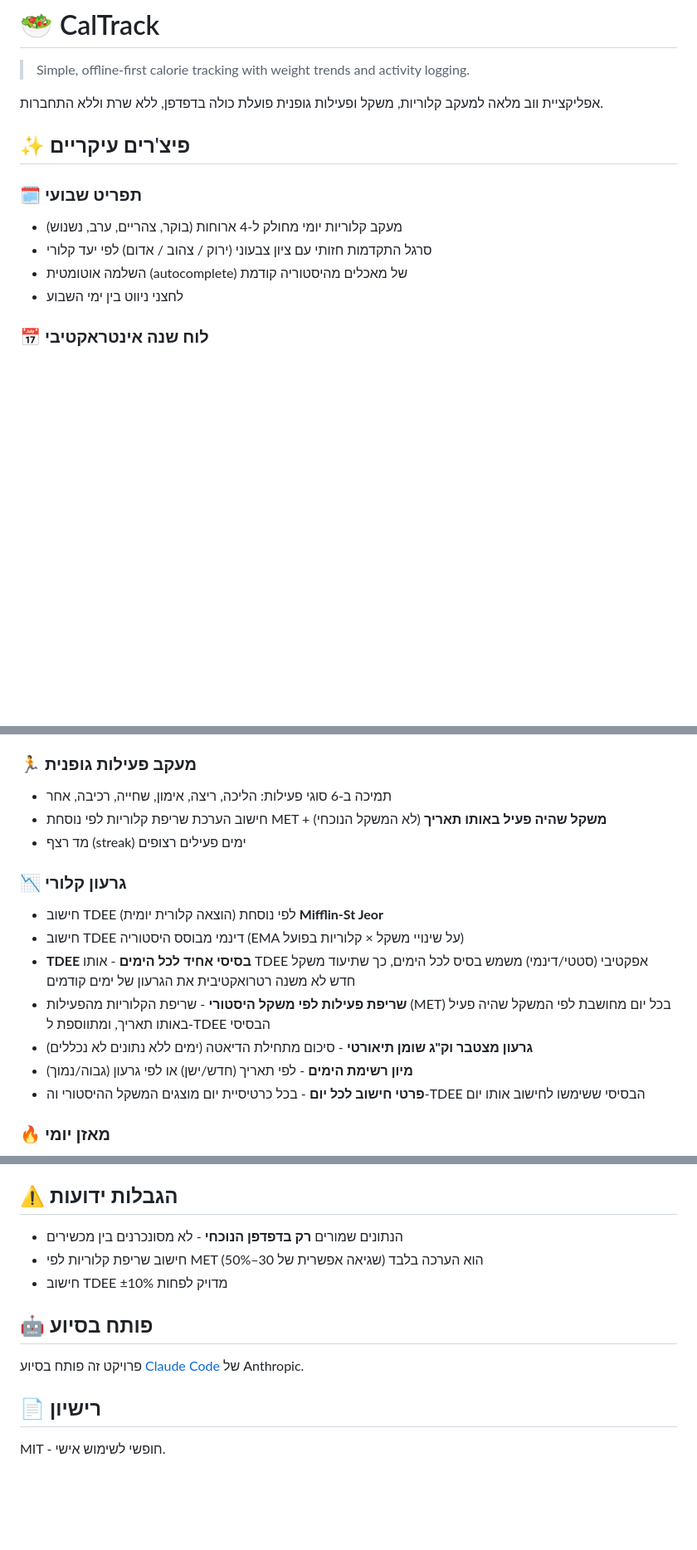
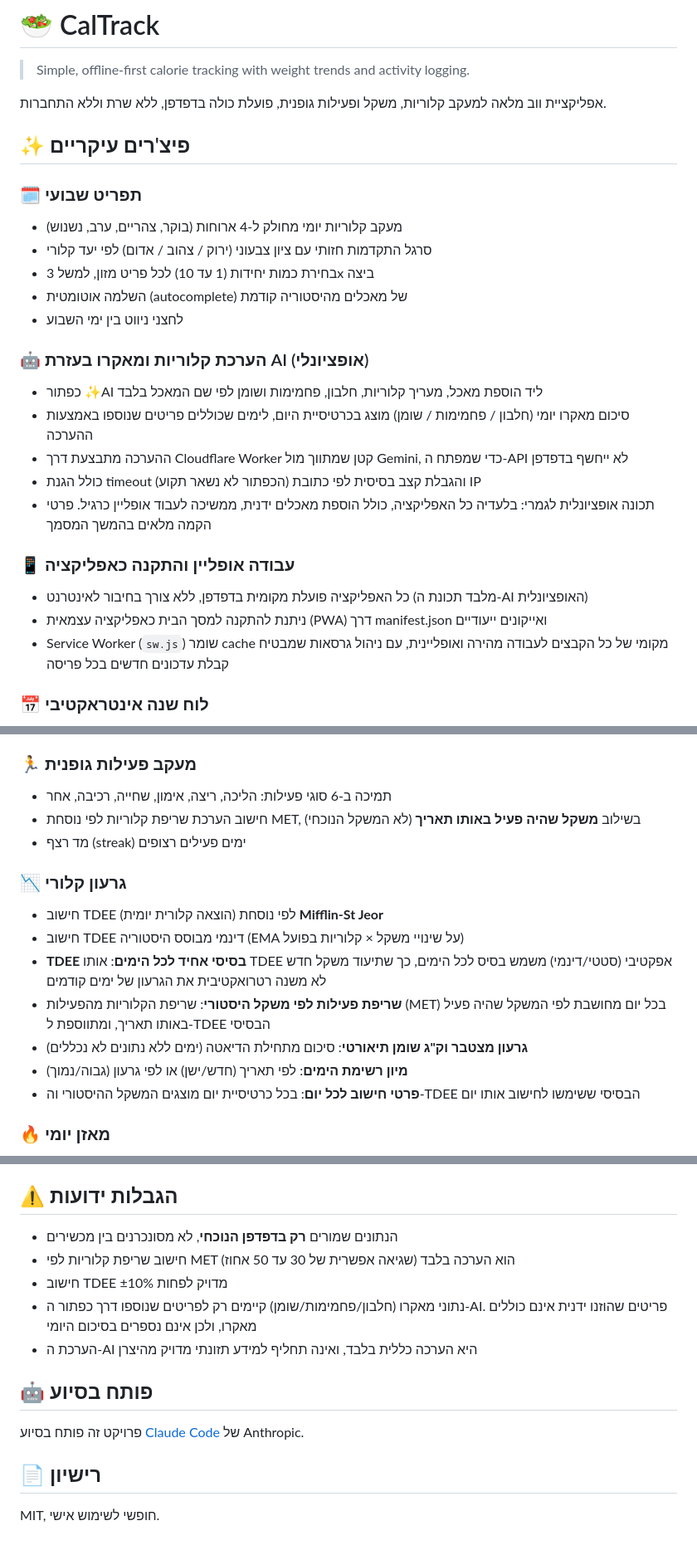
Before and after one commit to ilanlashinker/CalTrack, a Markdown page: README.md, 3 parts joined by grey strips. Shown at 83% size. Drawn GitHub-style; blank space fills up the shorter version.

```diff
--- a/README.md
+++ b/README.md
@@ -2,15 +2,28 @@
 
 > Simple, offline-first calorie tracking with weight trends and activity logging.
 
-אפליקציית ווב מלאה למעקב קלוריות, משקל ופעילות גופנית פועלת כולה בדפדפן, ללא שרת וללא התחברות.
+אפליקציית ווב מלאה למעקב קלוריות, משקל ופעילות גופנית, פועלת כולה בדפדפן, ללא שרת וללא התחברות.
 
 ## ✨ פיצ'רים עיקריים
 
 ### 🗓️ תפריט שבועי
 - מעקב קלוריות יומי מחולק ל-4 ארוחות (בוקר, צהריים, ערב, נשנוש)
 - סרגל התקדמות חזותי עם ציון צבעוני (ירוק / צהוב / אדום) לפי יעד קלורי
+- בחירת כמות יחידות (1 עד 10) לכל פריט מזון, למשל 3x ביצה
 - השלמה אוטומטית (autocomplete) של מאכלים מהיסטוריה קודמת
 - לחצני ניווט בין ימי השבוע
+
+### 🤖 הערכת קלוריות ומאקרו בעזרת AI (אופציונלי)
+- כפתור ✨AI ליד הוספת מאכל, מעריך קלוריות, חלבון, פחמימות ושומן לפי שם המאכל בלבד
+- סיכום מאקרו יומי (חלבון / פחמימות / שומן) מוצג בכרטיסיית היום, לימים שכוללים פריטים שנוספו באמצעות ההערכה
+- ההערכה מתבצעת דרך Cloudflare Worker קטן שמתווך מול Gemini, כדי שמפתח ה-API לא ייחשף בדפדפן
+- כולל הגנת timeout (הכפתור לא נשאר תקוע) והגבלת קצב בסיסית לפי כתובת IP
+- תכונה אופציונלית לגמרי: בלעדיה כל האפליקציה, כולל הוספת מאכלים ידנית, ממשיכה לעבוד אופליין כרגיל. פרטי הקמה מלאים בהמשך המסמך
+
+### 📱 עבודה אופליין והתקנה כאפליקציה
+- כל האפליקציה פועלת מקומית בדפדפן, ללא צורך בחיבור לאינטרנט (מלבד תכונת ה-AI האופציונלית)
+- ניתנת להתקנה למסך הבית כאפליקציה עצמאית (PWA) דרך manifest.json ואייקונים ייעודיים
+- Service Worker (`sw.js`) שומר cache מקומי של כל הקבצים לעבודה מהירה ואופליינית, עם ניהול גרסאות שמבטיח קבלת עדכונים חדשים בכל פריסה
 
 ### 📅 לוח שנה אינטראקטיבי
 - תצוגה חודשית עם נקודות צבע לפי ביצוע יומי
@@ -23,17 +36,17 @@
 
 ### 🏃 מעקב פעילות גופנית
 - תמיכה ב-6 סוגי פעילות: הליכה, ריצה, אימון, שחייה, רכיבה, אחר
-- חישוב הערכת שריפת קלוריות לפי נוסחת MET + **משקל שהיה פעיל באותו תאריך** (לא המשקל הנוכחי)
+- חישוב הערכת שריפת קלוריות לפי נוסחת MET, בשילוב **משקל שהיה פעיל באותו תאריך** (לא המשקל הנוכחי)
 - מד רצף (streak) ימים פעילים רצופים
 
 ### 📉 גרעון קלורי
 - חישוב TDEE (הוצאה קלורית יומית) לפי נוסחת **Mifflin-St Jeor**
 - חישוב TDEE דינמי מבוסס היסטוריה (EMA על שינויי משקל × קלוריות בפועל)
-- **TDEE בסיסי אחיד לכל הימים** - אותו TDEE אפקטיבי (סטטי/דינמי) משמש בסיס לכל הימים, כך שתיעוד משקל חדש לא משנה רטרואקטיבית את הגרעון של ימים קודמים
-- **שריפת פעילות לפי משקל היסטורי** - שריפת הקלוריות מהפעילות (MET) בכל יום מחושבת לפי המשקל שהיה פעיל באותו תאריך, ומתווספת ל-TDEE הבסיסי
-- **גרעון מצטבר וק"ג שומן תיאורטי** - סיכום מתחילת הדיאטה (ימים ללא נתונים לא נכללים)
-- **מיון רשימת הימים** - לפי תאריך (חדש/ישן) או לפי גרעון (גבוה/נמוך)
-- **פרטי חישוב לכל יום** - בכל כרטיסיית יום מוצגים המשקל ההיסטורי וה-TDEE הבסיסי ששימשו לחישוב אותו יום
+- **TDEE בסיסי אחיד לכל הימים**: אותו TDEE אפקטיבי (סטטי/דינמי) משמש בסיס לכל הימים, כך שתיעוד משקל חדש לא משנה רטרואקטיבית את הגרעון של ימים קודמים
+- **שריפת פעילות לפי משקל היסטורי**: שריפת הקלוריות מהפעילות (MET) בכל יום מחושבת לפי המשקל שהיה פעיל באותו תאריך, ומתווספת ל-TDEE הבסיסי
+- **גרעון מצטבר וק"ג שומן תיאורטי**: סיכום מתחילת הדיאטה (ימים ללא נתונים לא נכללים)
+- **מיון רשימת הימים**: לפי תאריך (חדש/ישן) או לפי גרעון (גבוה/נמוך)
+- **פרטי חישוב לכל יום**: בכל כרטיסיית יום מוצגים המשקל ההיסטורי וה-TDEE הבסיסי ששימשו לחישוב אותו יום
 
 ### 🔥 מאזן יומי
 - חישוב קלוריות נטו: אכולות פחות שרופות
@@ -113,9 +138,11 @@ open menu.html
 
 ## ⚠️ הגבלות ידועות
 
-- הנתונים שמורים **רק בדפדפן הנוכחי** - לא מסונכרנים בין מכשירים
-- חישוב שריפת קלוריות לפי MET הוא הערכה בלבד (שגיאה אפשרית של 30–50%)
+- הנתונים שמורים **רק בדפדפן הנוכחי**, לא מסונכרנים בין מכשירים
+- חישוב שריפת קלוריות לפי MET הוא הערכה בלבד (שגיאה אפשרית של 30 עד 50 אחוז)
 - חישוב TDEE מדויק לפחות ±10%
+- נתוני מאקרו (חלבון/פחמימות/שומן) קיימים רק לפריטים שנוספו דרך כפתור ה-AI. פריטים שהוזנו ידנית אינם כוללים מאקרו, ולכן אינם נספרים בסיכום היומי
+- הערכת ה-AI היא הערכה כללית בלבד, ואינה תחליף למידע תזונתי מדויק מהיצרן
 
 ## 🤖 פותח בסיוע
 
@@ -123,4 +150,4 @@ open menu.html
 
 ## 📄 רישיון
 
-MIT - חופשי לשימוש אישי.
+MIT, חופשי לשימוש אישי.
```
Also changed, not shown: other parts of README.md (+24 -12 lines).
